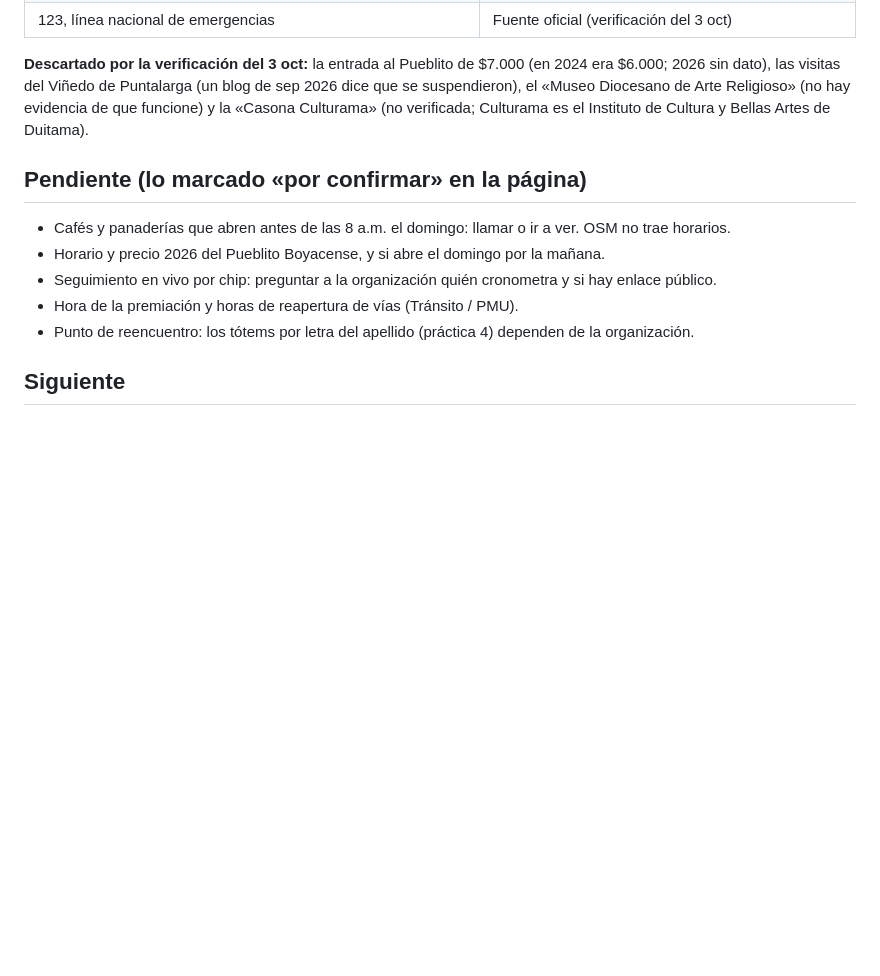
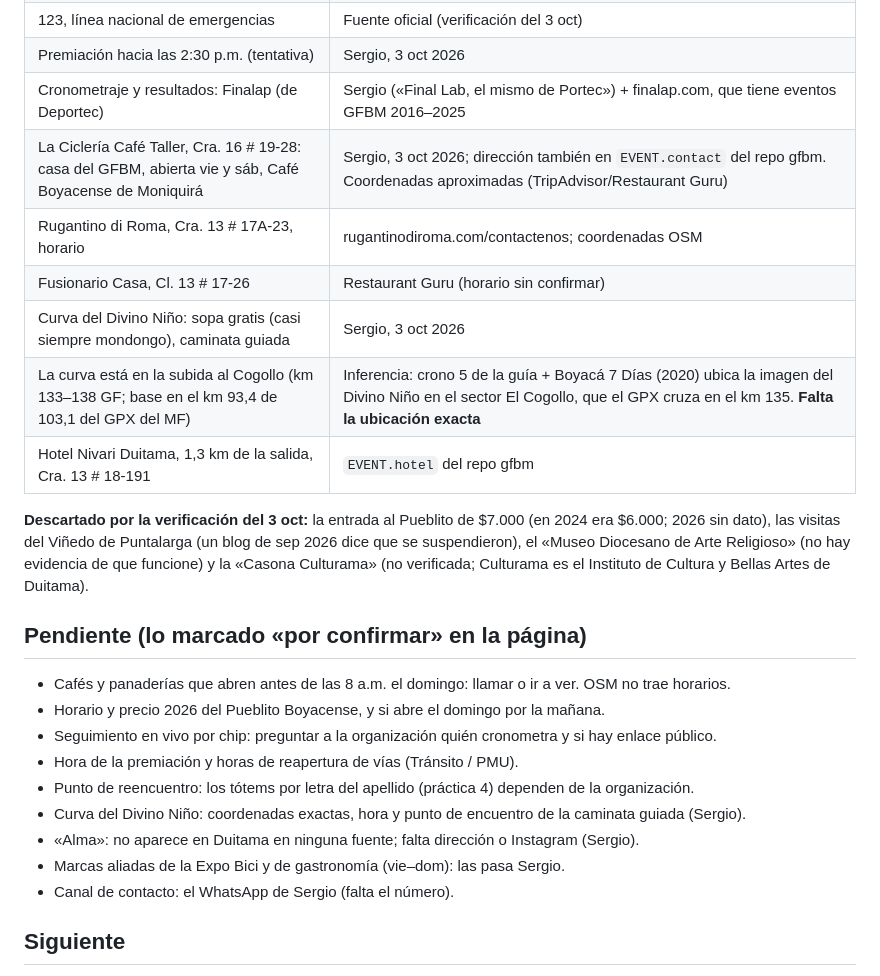
Before and after one commit to RideTheAndes/visit-Duitama, a Markdown page: docs/PILOTO-GFBM-2026.md, the part around the change. Drawn GitHub-style; blank space fills up the shorter version.

Commit message:
Piloto GFBM: fuentes de las correcciones del 3 oct
Co-Authored-By: Claude Opus 5.5 <noreply@anthropic.com>

```diff
--- a/docs/PILOTO-GFBM-2026.md
+++ b/docs/PILOTO-GFBM-2026.md
@@ -43,6 +43,14 @@ experiencia de acompañantes» (nivel 1, MVP): práctica 1 (tiempos de paso y ll
 | Coordenadas de plaza, catedral, Pueblito, Colegio Rafael Reyes y UPTC | OpenStreetMap (Nominatim), 3 oct 2026 |
 | Termales de Paipa 7:00–21:00 todos los días | termalesdepaipa.com, consultado el 3 oct 2026 |
 | 123, línea nacional de emergencias | Fuente oficial (verificación del 3 oct) |
+| Premiación hacia las 2:30 p.m. (tentativa) | Sergio, 3 oct 2026 |
+| Cronometraje y resultados: Finalap (de Deportec) | Sergio («Final Lab, el mismo de Portec») + finalap.com, que tiene eventos GFBM 2016–2025 |
+| La Ciclería Café Taller, Cra. 16 # 19-28: casa del GFBM, abierta vie y sáb, Café Boyacense de Moniquirá | Sergio, 3 oct 2026; dirección también en `EVENT.contact` del repo gfbm. Coordenadas aproximadas (TripAdvisor/Restaurant Guru) |
+| Rugantino di Roma, Cra. 13 # 17A-23, horario | rugantinodiroma.com/contactenos; coordenadas OSM |
+| Fusionario Casa, Cl. 13 # 17-26 | Restaurant Guru (horario sin confirmar) |
+| Curva del Divino Niño: sopa gratis (casi siempre mondongo), caminata guiada | Sergio, 3 oct 2026 |
+| La curva está en la subida al Cogollo (km 133–138 GF; base en el km 93,4 de 103,1 del GPX del MF) | Inferencia: crono 5 de la guía + Boyacá 7 Días (2020) ubica la imagen del Divino Niño en el sector El Cogollo, que el GPX cruza en el km 135. **Falta la ubicación exacta** |
+| Hotel Nivari Duitama, 1,3 km de la salida, Cra. 13 # 18-191 | `EVENT.hotel` del repo gfbm |
 
 **Descartado por la verificación del 3 oct:** la entrada al Pueblito de $7.000 (en 2024 era $6.000;
 2026 sin dato), las visitas del Viñedo de Puntalarga (un blog de sep 2026 dice que se suspendieron),
@@ -56,6 +64,10 @@ verificada; Culturama es el Instituto de Cultura y Bellas Artes de Duitama).
 - Seguimiento en vivo por chip: preguntar a la organización quién cronometra y si hay enlace público.
 - Hora de la premiación y horas de reapertura de vías (Tránsito / PMU).
 - Punto de reencuentro: los tótems por letra del apellido (práctica 4) dependen de la organización.
+- Curva del Divino Niño: coordenadas exactas, hora y punto de encuentro de la caminata guiada (Sergio).
+- «Alma»: no aparece en Duitama en ninguna fuente; falta dirección o Instagram (Sergio).
+- Marcas aliadas de la Expo Bici y de gastronomía (vie–dom): las pasa Sergio.
+- Canal de contacto: el WhatsApp de Sergio (falta el número).
 
 ## Siguiente
 
```
